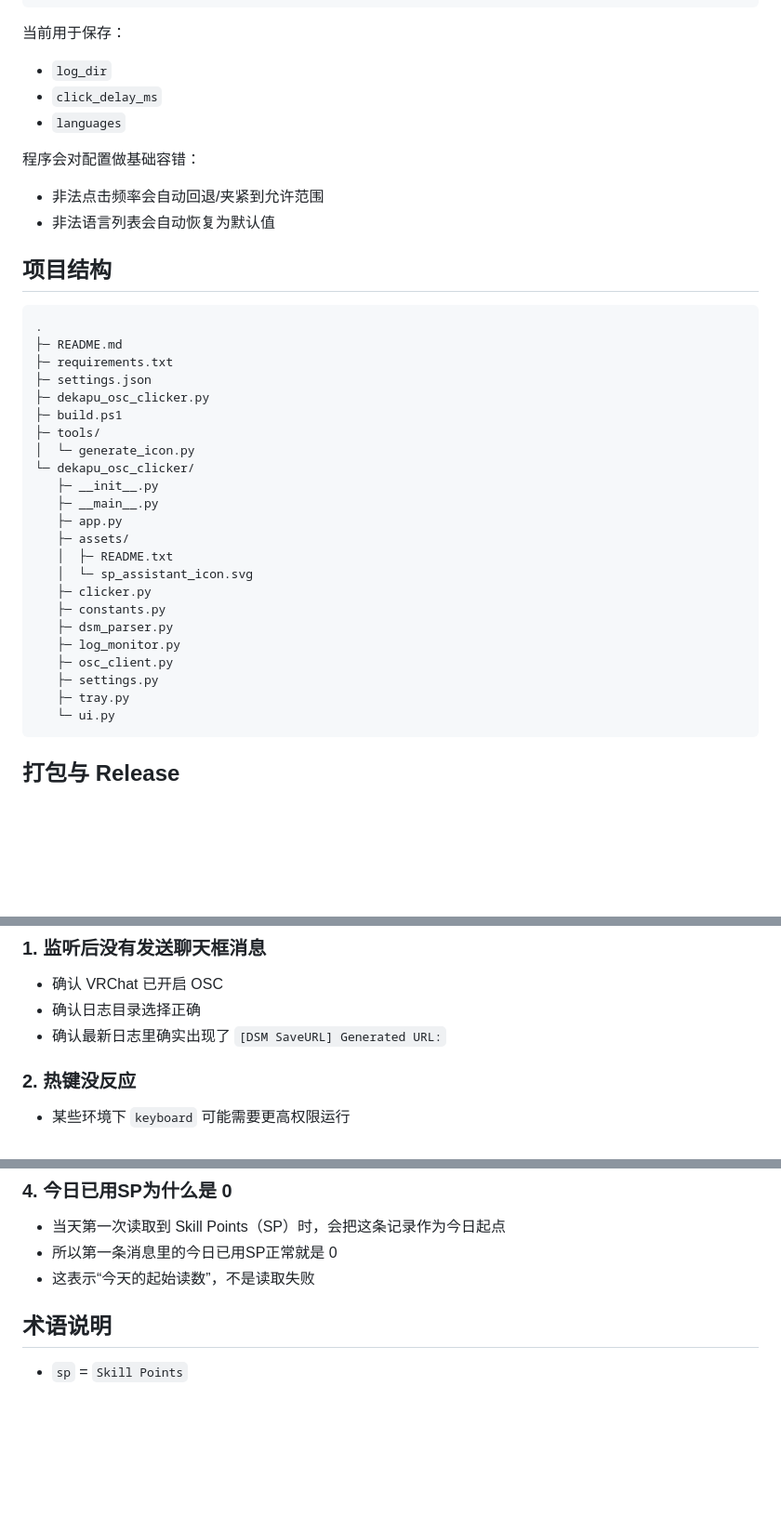
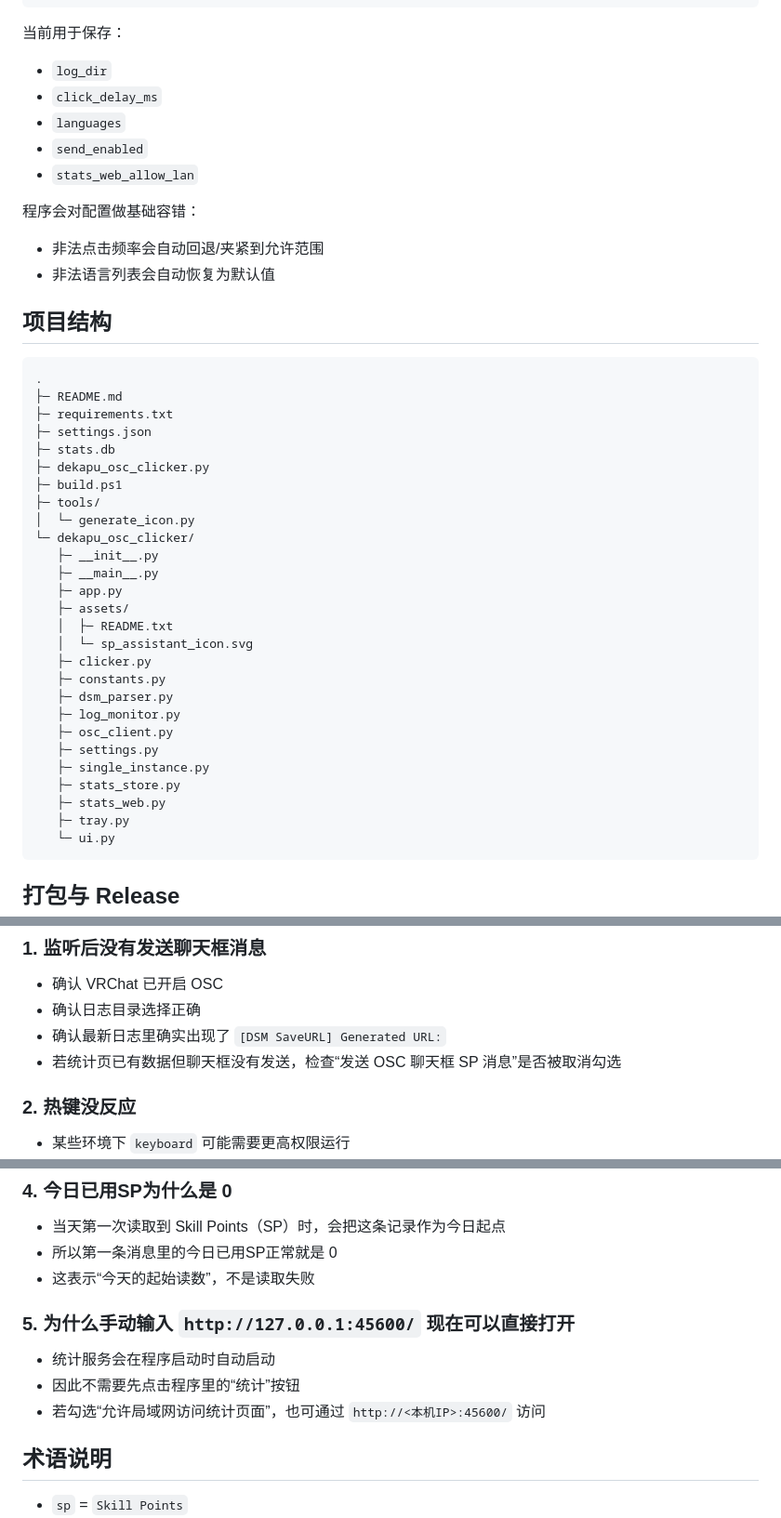
Before and after one commit to 9ikj/dekapu-osc-clicker, a Markdown page: README.md, 3 parts joined by grey strips. Shown at 93% size. Rendered like a GitHub page; blank space fills up the shorter version.

````diff
--- a/README.md
+++ b/README.md
@@ -137,6 +147,8 @@ settings.json
 - `log_dir`
 - `click_delay_ms`
 - `languages`
+- `send_enabled`
+- `stats_web_allow_lan`
 
 程序会对配置做基础容错：
 
@@ -150,6 +162,7 @@ settings.json
 ├─ README.md
 ├─ requirements.txt
 ├─ settings.json
+├─ stats.db
 ├─ dekapu_osc_clicker.py
 ├─ build.ps1
 ├─ tools/
@@ -167,6 +180,9 @@ settings.json
    ├─ log_monitor.py
    ├─ osc_client.py
    ├─ settings.py
+   ├─ single_instance.py
+   ├─ stats_store.py
+   ├─ stats_web.py
    ├─ tray.py
    └─ ui.py
 ```
@@ -212,6 +228,7 @@ dist/dekapu-osc-clicker.exe
 - 确认 VRChat 已开启 OSC
 - 确认日志目录选择正确
 - 确认最新日志里确实出现了 `[DSM SaveURL] Generated URL:`
+- 若统计页已有数据但聊天框没有发送，检查“发送 OSC 聊天框 SP 消息”是否被取消勾选
 
 ### 2. 热键没反应
 - 某些环境下 `keyboard` 可能需要更高权限运行
@@ -224,6 +241,11 @@ dist/dekapu-osc-clicker.exe
 - 当天第一次读取到 Skill Points（SP）时，会把这条记录作为今日起点
 - 所以第一条消息里的今日已用SP正常就是 0
 - 这表示“今天的起始读数”，不是读取失败
+
+### 5. 为什么手动输入 `http://127.0.0.1:45600/` 现在可以直接打开
+- 统计服务会在程序启动时自动启动
+- 因此不需要先点击程序里的“统计”按钮
+- 若勾选“允许局域网访问统计页面”，也可通过 `http://<本机IP>:45600/` 访问
 
 ## 术语说明
 
````
Also changed, not shown: other parts of README.md (+19 -9 lines).
